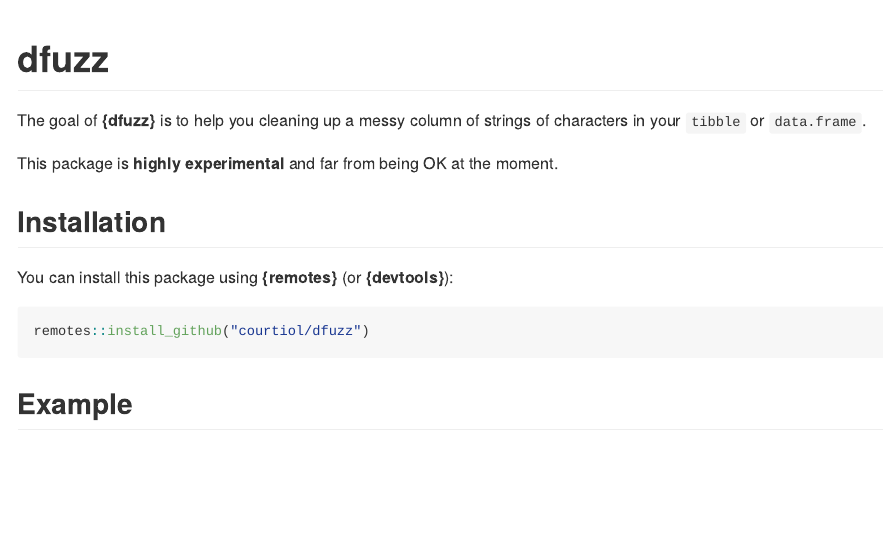
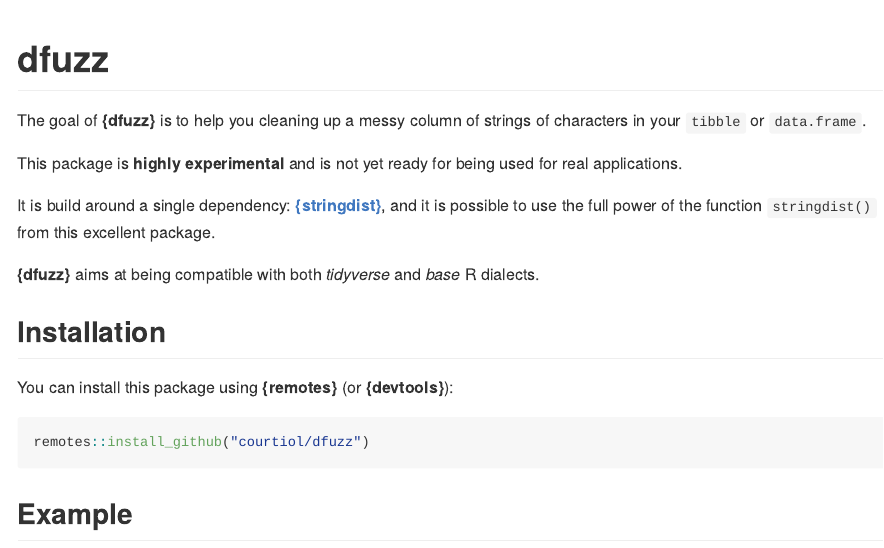
Before and after one commit to courtiol/dfuzz, an R Markdown document (README.Rmd): the page in a window 1100 px wide, from its top. The pictures show the output file README.md that the author committed with the source, drawn offline in the style of GitHub; badge pictures from the web are left out.

Commit message:
Update README

```diff
--- a/README.Rmd
+++ b/README.Rmd
@@ -23,7 +23,12 @@ knitr::opts_chunk$set(
 The goal of __{dfuzz}__ is to help you cleaning up a messy column of strings
 of characters in your `tibble` or `data.frame`.
 
-This package is __highly experimental__ and far from being OK at the moment.
+This package is __highly experimental__ and is not yet ready for being used for real applications.
+
+It is build around a single dependency: [__{stringdist}__](https://github.com/markvanderloo/stringdist), and it is possible to use the full power of the function `stringdist()` from this excellent package.
+
+__{dfuzz}__ aims at being compatible with both _tidyverse_ and _base_ R dialects.
+
 
 ## Installation
 
```
Also changed, not shown: README.md.
